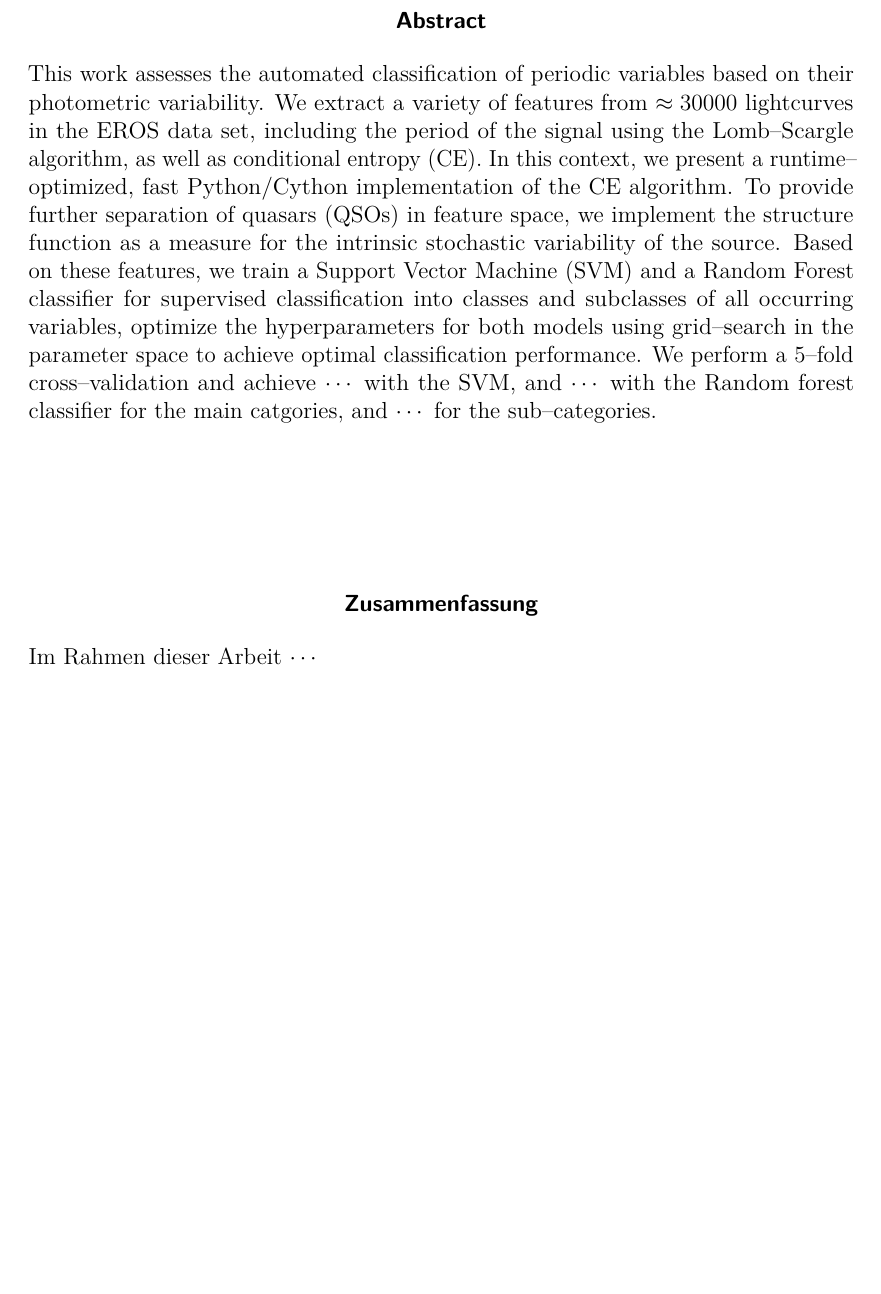
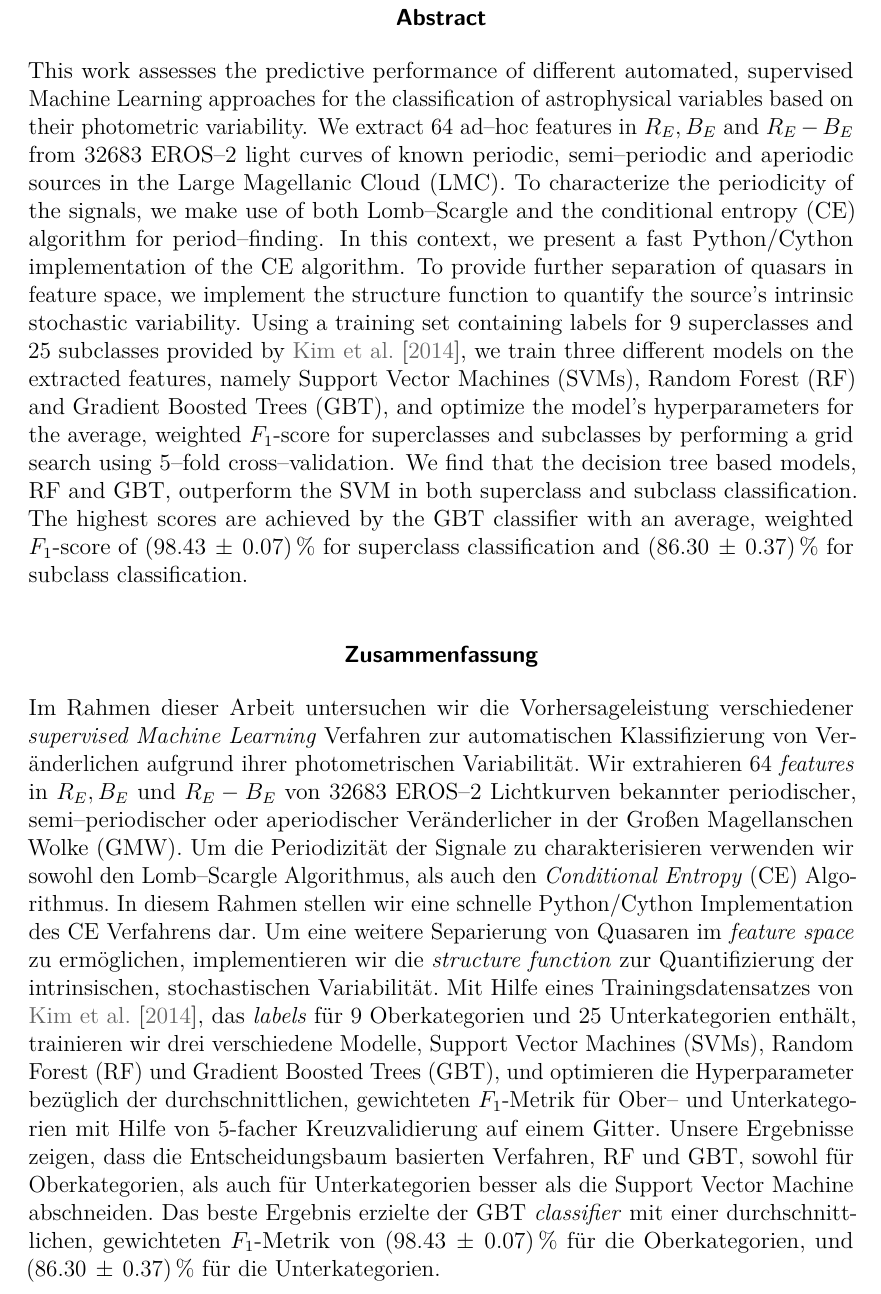
Before and after one commit to carlosal1015/variability-classifier-latex, a LaTeX thesis (thesis.tex, which reads abstract.tex): part of page 2 of 49, cut so that both start at the same text, the shorter picture padded with empty space. Compiled offline with pdfLaTeX.

Commit message:
Update abstract.tex

```diff
--- a/abstract.tex
+++ b/abstract.tex
@@ -1,23 +1,23 @@
 \begin{minipage}{\linewidth}
+\selectlanguage{english}
 
-\selectlanguage{english}
+\vspace*{-8em}
+
 \begin{abstract}
-This work assesses the automated classification of periodic variables based on their photometric variability. We extract a variety of features from $\approx 30000$ lightcurves in the EROS data set, including the period of the signal using the Lomb--Scargle algorithm, as well as conditional entropy (CE). In this context, we present a runtime--optimized, fast Python/Cython implementation of the CE algorithm. To provide further separation of quasars (QSOs) in feature space, we implement the structure function as a measure for the intrinsic stochastic variability of the source. Based on these features, we train a Support Vector Machine (SVM) and a Random Forest classifier for supervised classification into classes and subclasses of all occurring variables, optimize the hyperparameters for both models using grid--search in the parameter space to achieve optimal classification performance. We perform a $5$--fold cross--validation and achieve $\cdots$ with the SVM, and $\cdots$ with the Random forest classifier for the main catgories, and $\cdots$ for the sub--categories.
+
+This work assesses the predictive performance of different automated, supervised Machine Learning approaches for the classification of astrophysical variables based on their photometric variability. We extract 64 ad--hoc features in $R_E, B_E$ and $R_E-B_E$ from 32683 EROS--2 light curves of known periodic, semi--periodic and aperiodic sources in the Large Magellanic Cloud (LMC). To characterize the periodicity of the signals, we make use of both Lomb--Scargle and the conditional entropy (CE) algorithm for period--finding. In this context, we present a fast Python/Cython implementation of the CE algorithm. To provide further separation of quasars in feature space, we implement the structure function to quantify the source's intrinsic stochastic variability. Using a training set containing labels for 9 superclasses and 25 subclasses provided by \citet{kim2014}, we train three different models on the extracted features, namely Support Vector Machines (SVMs), Random Forest (RF) and Gradient Boosted Trees (GBT), and optimize the model's hyperparameters for the average, weighted $F_1$-score for superclasses and subclasses by performing a grid search using $5$--fold cross--validation. We find that the decision tree based models, RF and GBT, outperform the SVM in both superclass and subclass classification. The highest scores are achieved by the GBT classifier with an average, weighted $F_1$-score of $(98.43 \, \pm \, 0.07) \, \%$ for superclass classification and $(86.30 \, \pm \, 0.37) \, \%$ for subclass classification.
 \end{abstract}
-
-% Training set by Kim et al.
-% Expérience pour la Recherche d’Objets Sombres
 
 \selectlanguage{german}
 
+\vspace*{-5em}
+
 \begin{abstract}
-Im Rahmen dieser Arbeit $\cdots$
+
+Im Rahmen dieser Arbeit untersuchen wir die Vorhersageleistung verschiedener \emph{supervised Machine Learning} Verfahren zur automatischen Klassifizierung von Veränderlichen aufgrund ihrer photometrischen Variabilität. Wir extrahieren 64 \emph{features} in $R_E, B_E$ und $R_E-B_E$ von 32683 EROS--2 Lichtkurven bekannter periodischer, semi--periodischer oder aperiodischer Veränderlicher in der Großen Magellanschen Wolke (GMW). Um die Periodizität der Signale zu charakterisieren verwenden wir sowohl den Lomb--Scargle Algorithmus, als auch den \emph{Conditional Entropy} (CE) Algorithmus. In diesem Rahmen stellen wir eine schnelle Python/Cython Implementation des CE Verfahrens dar. Um eine weitere Separierung von Quasaren im \emph{feature space} zu ermöglichen, implementieren wir die \emph{structure function} zur Quantifizierung der intrinsischen, stochastischen Variabilität. Mit Hilfe eines Trainingsdatensatzes von \citet{kim2014}, das \emph{labels} für 9 Oberkategorien und 25 Unterkategorien enthält, trainieren wir drei verschiedene Modelle, Support Vector Machines (SVMs), Random Forest (RF) und Gradient Boosted Trees (GBT), und optimieren die Hyperparameter bezüglich der durchschnittlichen, gewichteten $F_1$-Metrik für Ober-- und Unterkategorien mit Hilfe von $5$-facher Kreuzvalidierung auf einem Gitter. Unsere Ergebnisse zeigen, dass die Entscheidungsbaum basierten Verfahren, RF und GBT, sowohl für Oberkategorien, als auch für Unterkategorien besser als die Support Vector Machine abschneiden. Das beste Ergebnis erzielte der GBT \emph{classifier} mit einer durchschnittlichen, gewichteten $F_1$-Metrik von $(98.43 \, \pm \, 0.07) \, \%$ für die Oberkategorien, und $(86.30 \, \pm \, 0.37) \, \%$ für die Unterkategorien.
+
 \end{abstract}
 
 \end{minipage}
 
 \selectlanguage{english}
-
-% Name the different variables in the EROS dataset
-% Name precise number of features
-% Name different color bands
```
